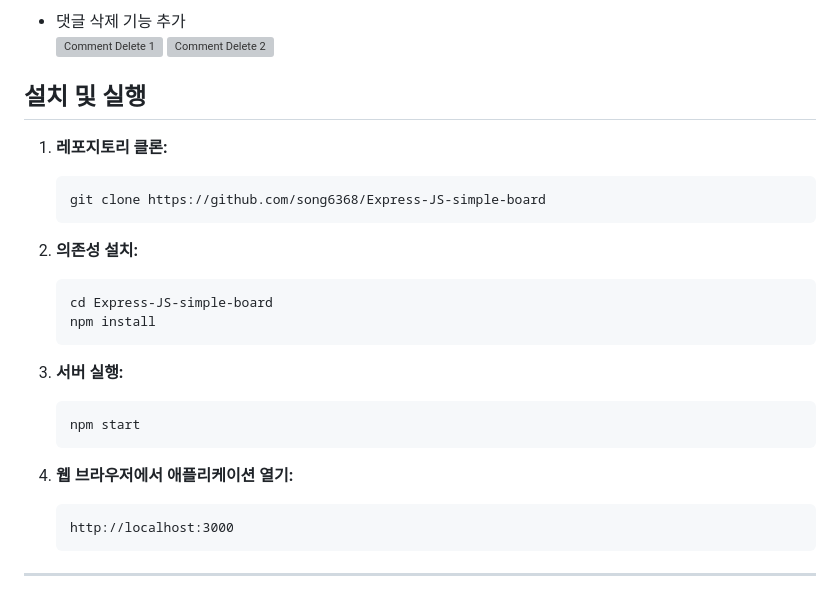
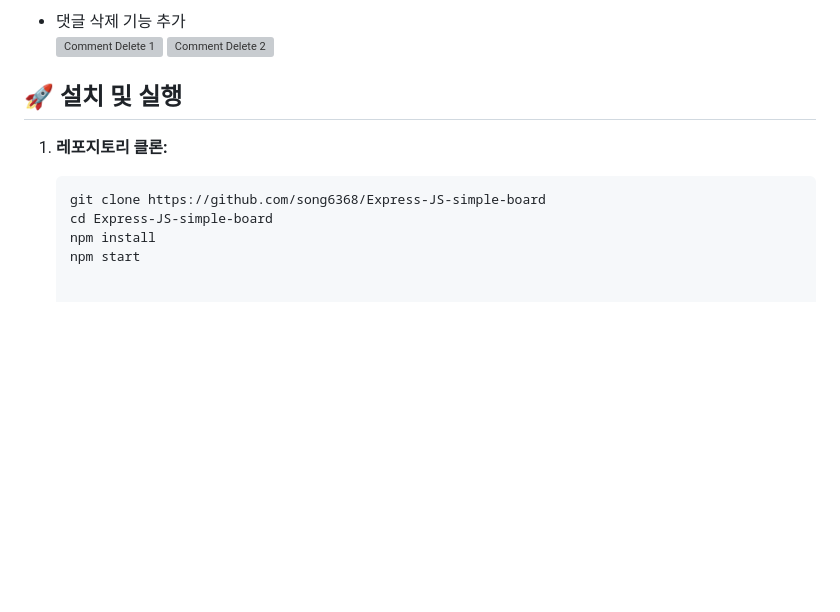
Before and after one commit to song6368/Express-JS-simple-board, a Markdown page: README.md, the part around one of its changes. GitHub-like rendering; blank space fills up the shorter version; grey boxes are pictures that could not be loaded.

````diff
--- a/README.md
+++ b/README.md
@@ -62,34 +62,12 @@
   <img src="https://github.com/user-attachments/assets/44cd6321-4e81-47a8-9838-e3a55646f02e" alt="Comment Delete 1" width="300"/>
   <img src="https://github.com/user-attachments/assets/e43a0fcd-6607-48c1-af8b-4d03ccbc2675" alt="Comment Delete 2" width="300"/>
 
-
-
-## 설치 및 실행
+## 🚀 설치 및 실행
 
 1. **레포지토리 클론:**
 
    ```bash
    git clone https://github.com/song6368/Express-JS-simple-board
-   ```
-
-2. **의존성 설치:**
-
-   ```bash
    cd Express-JS-simple-board
    npm install
-   ```
-
-3. **서버 실행:**
-
-   ```bash
    npm start
-   ```
-
-4. **웹 브라우저에서 애플리케이션 열기:**
-
-   ```
-   http://localhost:3000
-   ```
-
-
----
````
Also changed, not shown: other parts of README.md (+3 -3 lines).
